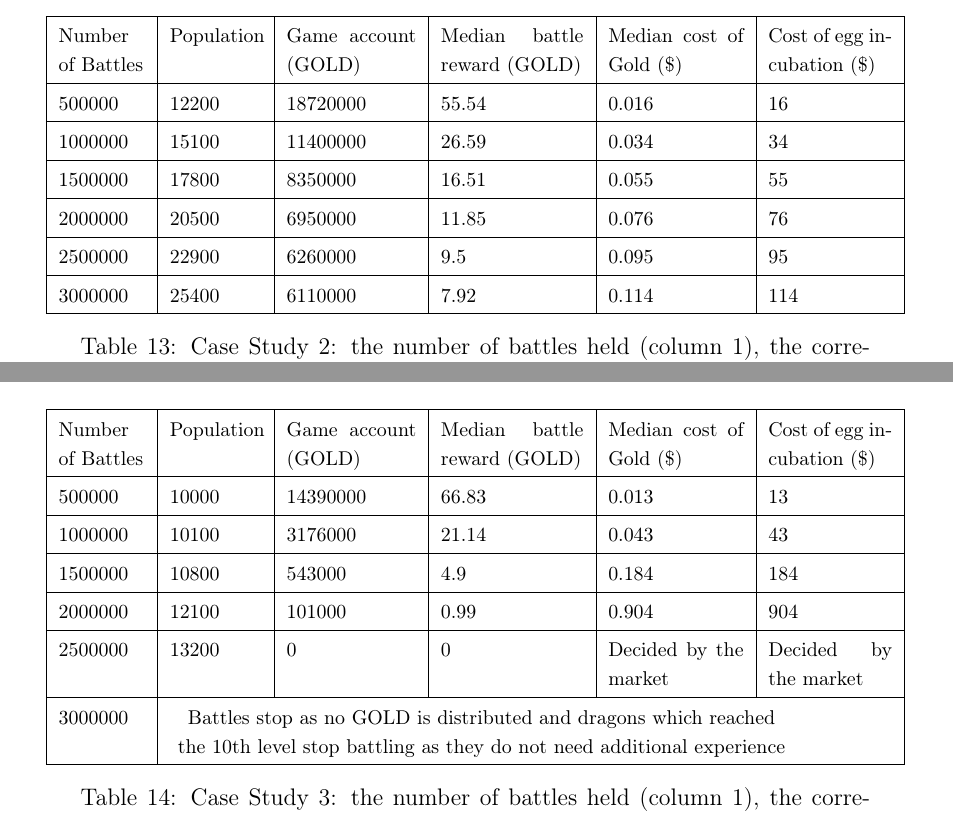
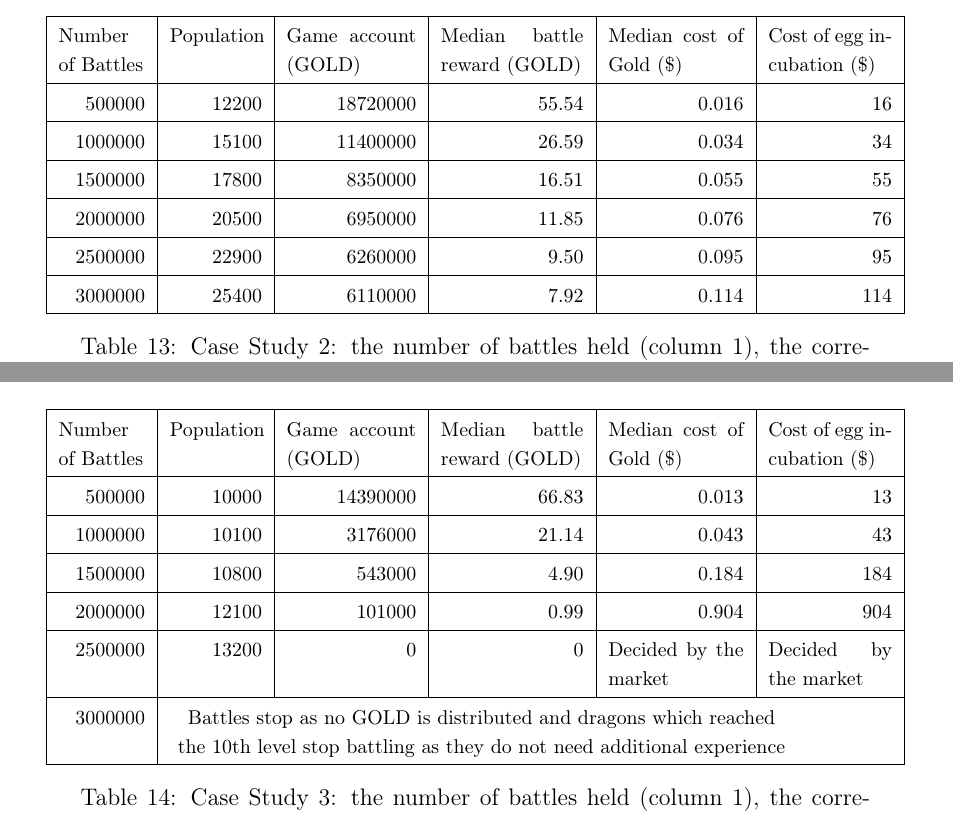
Before and after one commit to dragonereum/dragonereum-wp, a LaTeX document (dragonereum-whitepaper.tex): two parts of pages 40 and 42 of 58, joined at a grey line, cut so that both start at the same text. Compiled offline with pdfLaTeX.

Commit message:
Table 13 and 14

```diff
--- a/dragonereum-whitepaper.tex
+++ b/dragonereum-whitepaper.tex
@@ -2066,52 +2066,52 @@ Therefore, economically motivated players will start leveling up dragons in orde
 \multicolumn{1}{|p{0.86in}|}{{\fontsize{10pt}{12.0pt}\selectfont Cost of egg incubation (\$)}} \\
 \hhline{------}
 %row no:3
-\multicolumn{1}{|p{0.6in}}{{\fontsize{10pt}{12.0pt}\selectfont 500000}} &
-\multicolumn{1}{|p{0.64in}}{{\fontsize{10pt}{12.0pt}\selectfont 12200}} &
-\multicolumn{1}{|p{0.9in}}{{\fontsize{10pt}{12.0pt}\selectfont 18720000}} &
-\multicolumn{1}{|p{0.99in}}{{\fontsize{10pt}{12.0pt}\selectfont 55.54}} &
-\multicolumn{1}{|p{0.94in}}{{\fontsize{10pt}{12.0pt}\selectfont 0.016}} &
-\multicolumn{1}{|p{0.86in}|}{{\fontsize{10pt}{12.0pt}\selectfont 16}} \\
+\multicolumn{1}{|p{0.6in}}{\raggedleft {\fontsize{10pt}{12.0pt}\selectfont 500000}} &
+\multicolumn{1}{|p{0.64in}}{\raggedleft {\fontsize{10pt}{12.0pt}\selectfont 12200}} &
+\multicolumn{1}{|p{0.9in}}{\raggedleft {\fontsize{10pt}{12.0pt}\selectfont 18720000}} &
+\multicolumn{1}{|p{0.99in}}{\raggedleft {\fontsize{10pt}{12.0pt}\selectfont 55.54}} &
+\multicolumn{1}{|p{0.94in}}{\raggedleft {\fontsize{10pt}{12.0pt}\selectfont 0.016}} &
+\multicolumn{1}{|p{0.86in}|}{\raggedleft {\fontsize{10pt}{12.0pt}\selectfont 16}} \\
 \hhline{------}
 %row no:4
-\multicolumn{1}{|p{0.6in}}{{\fontsize{10pt}{12.0pt}\selectfont 1000000}} &
-\multicolumn{1}{|p{0.64in}}{{\fontsize{10pt}{12.0pt}\selectfont 15100}} &
-\multicolumn{1}{|p{0.9in}}{{\fontsize{10pt}{12.0pt}\selectfont 11400000}} &
-\multicolumn{1}{|p{0.99in}}{{\fontsize{10pt}{12.0pt}\selectfont 26.59}} &
-\multicolumn{1}{|p{0.94in}}{{\fontsize{10pt}{12.0pt}\selectfont 0.034}} &
-\multicolumn{1}{|p{0.86in}|}{{\fontsize{10pt}{12.0pt}\selectfont 34}} \\
+\multicolumn{1}{|p{0.6in}}{\raggedleft {\fontsize{10pt}{12.0pt}\selectfont 1000000}} &
+\multicolumn{1}{|p{0.64in}}{\raggedleft {\fontsize{10pt}{12.0pt}\selectfont 15100}} &
+\multicolumn{1}{|p{0.9in}}{\raggedleft {\fontsize{10pt}{12.0pt}\selectfont 11400000}} &
+\multicolumn{1}{|p{0.99in}}{\raggedleft {\fontsize{10pt}{12.0pt}\selectfont 26.59}} &
+\multicolumn{1}{|p{0.94in}}{\raggedleft {\fontsize{10pt}{12.0pt}\selectfont 0.034}} &
+\multicolumn{1}{|p{0.86in}|}{\raggedleft {\fontsize{10pt}{12.0pt}\selectfont 34}} \\
 \hhline{------}
 %row no:5
-\multicolumn{1}{|p{0.6in}}{{\fontsize{10pt}{12.0pt}\selectfont 1500000}} &
-\multicolumn{1}{|p{0.64in}}{{\fontsize{10pt}{12.0pt}\selectfont 17800}} &
-\multicolumn{1}{|p{0.9in}}{{\fontsize{10pt}{12.0pt}\selectfont 8350000}} &
-\multicolumn{1}{|p{0.99in}}{{\fontsize{10pt}{12.0pt}\selectfont 16.51}} &
-\multicolumn{1}{|p{0.94in}}{{\fontsize{10pt}{12.0pt}\selectfont 0.055}} &
-\multicolumn{1}{|p{0.86in}|}{{\fontsize{10pt}{12.0pt}\selectfont 55}} \\
+\multicolumn{1}{|p{0.6in}}{\raggedleft {\fontsize{10pt}{12.0pt}\selectfont 1500000}} &
+\multicolumn{1}{|p{0.64in}}{\raggedleft {\fontsize{10pt}{12.0pt}\selectfont 17800}} &
+\multicolumn{1}{|p{0.9in}}{\raggedleft {\fontsize{10pt}{12.0pt}\selectfont 8350000}} &
+\multicolumn{1}{|p{0.99in}}{\raggedleft {\fontsize{10pt}{12.0pt}\selectfont 16.51}} &
+\multicolumn{1}{|p{0.94in}}{\raggedleft {\fontsize{10pt}{12.0pt}\selectfont 0.055}} &
+\multicolumn{1}{|p{0.86in}|}{\raggedleft {\fontsize{10pt}{12.0pt}\selectfont 55}} \\
 \hhline{------}
 %row no:6
-\multicolumn{1}{|p{0.6in}}{{\fontsize{10pt}{12.0pt}\selectfont 2000000}} &
-\multicolumn{1}{|p{0.64in}}{{\fontsize{10pt}{12.0pt}\selectfont 20500}} &
-\multicolumn{1}{|p{0.9in}}{{\fontsize{10pt}{12.0pt}\selectfont 6950000}} &
-\multicolumn{1}{|p{0.99in}}{{\fontsize{10pt}{12.0pt}\selectfont 11.85}} &
-\multicolumn{1}{|p{0.94in}}{{\fontsize{10pt}{12.0pt}\selectfont 0.076}} &
-\multicolumn{1}{|p{0.86in}|}{{\fontsize{10pt}{12.0pt}\selectfont 76}} \\
+\multicolumn{1}{|p{0.6in}}{\raggedleft {\fontsize{10pt}{12.0pt}\selectfont 2000000}} &
+\multicolumn{1}{|p{0.64in}}{\raggedleft {\fontsize{10pt}{12.0pt}\selectfont 20500}} &
+\multicolumn{1}{|p{0.9in}}{\raggedleft {\fontsize{10pt}{12.0pt}\selectfont 6950000}} &
+\multicolumn{1}{|p{0.99in}}{\raggedleft {\fontsize{10pt}{12.0pt}\selectfont 11.85}} &
+\multicolumn{1}{|p{0.94in}}{\raggedleft {\fontsize{10pt}{12.0pt}\selectfont 0.076}} &
+\multicolumn{1}{|p{0.86in}|}{\raggedleft {\fontsize{10pt}{12.0pt}\selectfont 76}} \\
 \hhline{------}
 %row no:7
-\multicolumn{1}{|p{0.6in}}{{\fontsize{10pt}{12.0pt}\selectfont 2500000}} &
-\multicolumn{1}{|p{0.64in}}{{\fontsize{10pt}{12.0pt}\selectfont 22900}} &
-\multicolumn{1}{|p{0.9in}}{{\fontsize{10pt}{12.0pt}\selectfont 6260000}} &
-\multicolumn{1}{|p{0.99in}}{{\fontsize{10pt}{12.0pt}\selectfont 9.5}} &
-\multicolumn{1}{|p{0.94in}}{{\fontsize{10pt}{12.0pt}\selectfont 0.095}} &
-\multicolumn{1}{|p{0.86in}|}{{\fontsize{10pt}{12.0pt}\selectfont 95}} \\
+\multicolumn{1}{|p{0.6in}}{\raggedleft {\fontsize{10pt}{12.0pt}\selectfont 2500000}} &
+\multicolumn{1}{|p{0.64in}}{\raggedleft {\fontsize{10pt}{12.0pt}\selectfont 22900}} &
+\multicolumn{1}{|p{0.9in}}{\raggedleft {\fontsize{10pt}{12.0pt}\selectfont 6260000}} &
+\multicolumn{1}{|p{0.99in}}{\raggedleft {\fontsize{10pt}{12.0pt}\selectfont 9.50}} &
+\multicolumn{1}{|p{0.94in}}{\raggedleft {\fontsize{10pt}{12.0pt}\selectfont 0.095}} &
+\multicolumn{1}{|p{0.86in}|}{\raggedleft {\fontsize{10pt}{12.0pt}\selectfont 95}} \\
 \hhline{------}
 %row no:8
-\multicolumn{1}{|p{0.6in}}{{\fontsize{10pt}{12.0pt}\selectfont 3000000}} &
-\multicolumn{1}{|p{0.64in}}{{\fontsize{10pt}{12.0pt}\selectfont 25400}} &
-\multicolumn{1}{|p{0.9in}}{{\fontsize{10pt}{12.0pt}\selectfont 6110000}} &
-\multicolumn{1}{|p{0.99in}}{{\fontsize{10pt}{12.0pt}\selectfont 7.92}} &
-\multicolumn{1}{|p{0.94in}}{{\fontsize{10pt}{12.0pt}\selectfont 0.114}} &
-\multicolumn{1}{|p{0.86in}|}{{\fontsize{10pt}{12.0pt}\selectfont 114}} \\
+\multicolumn{1}{|p{0.6in}}{\raggedleft {\fontsize{10pt}{12.0pt}\selectfont 3000000}} &
+\multicolumn{1}{|p{0.64in}}{\raggedleft {\fontsize{10pt}{12.0pt}\selectfont 25400}} &
+\multicolumn{1}{|p{0.9in}}{\raggedleft {\fontsize{10pt}{12.0pt}\selectfont 6110000}} &
+\multicolumn{1}{|p{0.99in}}{\raggedleft {\fontsize{10pt}{12.0pt}\selectfont 7.92}} &
+\multicolumn{1}{|p{0.94in}}{\raggedleft {\fontsize{10pt}{12.0pt}\selectfont 0.114}} &
+\multicolumn{1}{|p{0.86in}|}{\raggedleft {\fontsize{10pt}{12.0pt}\selectfont 114}} \\
 \hhline{------}
 
 \end{tabular}\caption{Case Study 2: the number of battles held (column 1), the corresponding dragon population (column 2), the Gold in the game account (column 3), the median {\it battle winner reward} (column 4), the median cost of Gold in \$ (column 5), and the cost of an egg incubation (column 6).}
@@ -2185,47 +2185,47 @@ The mining cost for 1 GOLD is between \$0.034 and \$0.25, at 3,000,000 battles,
 \multicolumn{1}{|p{0.86in}|}{{\fontsize{10pt}{12.0pt}\selectfont Cost of egg incubation ($\$$)}} \\
 \hhline{------}
 %row no:3
-\multicolumn{1}{|p{0.6in}}{{\fontsize{10pt}{12.0pt}\selectfont 500000}} &
-\multicolumn{1}{|p{0.64in}}{{\fontsize{10pt}{12.0pt}\selectfont 10000}} &
-\multicolumn{1}{|p{0.9in}}{{\fontsize{10pt}{12.0pt}\selectfont 14390000}} &
-\multicolumn{1}{|p{0.99in}}{{\fontsize{10pt}{12.0pt}\selectfont 66.83}} &
-\multicolumn{1}{|p{0.94in}}{{\fontsize{10pt}{12.0pt}\selectfont 0.013}} &
-\multicolumn{1}{|p{0.86in}|}{{\fontsize{10pt}{12.0pt}\selectfont 13}} \\
+\multicolumn{1}{|p{0.6in}}{\raggedleft {\fontsize{10pt}{12.0pt}\selectfont 500000}} &
+\multicolumn{1}{|p{0.64in}}{\raggedleft {\fontsize{10pt}{12.0pt}\selectfont 10000}} &
+\multicolumn{1}{|p{0.9in}}{\raggedleft {\fontsize{10pt}{12.0pt}\selectfont 14390000}} &
+\multicolumn{1}{|p{0.99in}}{\raggedleft {\fontsize{10pt}{12.0pt}\selectfont 66.83}} &
+\multicolumn{1}{|p{0.94in}}{\raggedleft {\fontsize{10pt}{12.0pt}\selectfont 0.013}} &
+\multicolumn{1}{|p{0.86in}|}{\raggedleft {\fontsize{10pt}{12.0pt}\selectfont 13}} \\
 \hhline{------}
 %row no:4
-\multicolumn{1}{|p{0.6in}}{{\fontsize{10pt}{12.0pt}\selectfont 1000000}} &
-\multicolumn{1}{|p{0.64in}}{{\fontsize{10pt}{12.0pt}\selectfont 10100}} &
-\multicolumn{1}{|p{0.9in}}{{\fontsize{10pt}{12.0pt}\selectfont 3176000}} &
-\multicolumn{1}{|p{0.99in}}{{\fontsize{10pt}{12.0pt}\selectfont 21.14}} &
-\multicolumn{1}{|p{0.94in}}{{\fontsize{10pt}{12.0pt}\selectfont 0.043}} &
-\multicolumn{1}{|p{0.86in}|}{{\fontsize{10pt}{12.0pt}\selectfont 43}} \\
+\multicolumn{1}{|p{0.6in}}{\raggedleft {\fontsize{10pt}{12.0pt}\selectfont 1000000}} &
+\multicolumn{1}{|p{0.64in}}{\raggedleft {\fontsize{10pt}{12.0pt}\selectfont 10100}} &
+\multicolumn{1}{|p{0.9in}}{\raggedleft {\fontsize{10pt}{12.0pt}\selectfont 3176000}} &
+\multicolumn{1}{|p{0.99in}}{\raggedleft {\fontsize{10pt}{12.0pt}\selectfont 21.14}} &
+\multicolumn{1}{|p{0.94in}}{\raggedleft {\fontsize{10pt}{12.0pt}\selectfont 0.043}} &
+\multicolumn{1}{|p{0.86in}|}{\raggedleft {\fontsize{10pt}{12.0pt}\selectfont 43}} \\
 \hhline{------}
 %row no:5
-\multicolumn{1}{|p{0.6in}}{{\fontsize{10pt}{12.0pt}\selectfont 1500000}} &
-\multicolumn{1}{|p{0.64in}}{{\fontsize{10pt}{12.0pt}\selectfont 10800}} &
-\multicolumn{1}{|p{0.9in}}{{\fontsize{10pt}{12.0pt}\selectfont 543000}} &
-\multicolumn{1}{|p{0.99in}}{{\fontsize{10pt}{12.0pt}\selectfont 4.9}} &
-\multicolumn{1}{|p{0.94in}}{{\fontsize{10pt}{12.0pt}\selectfont 0.184}} &
-\multicolumn{1}{|p{0.86in}|}{{\fontsize{10pt}{12.0pt}\selectfont 184}} \\
+\multicolumn{1}{|p{0.6in}}{\raggedleft {\fontsize{10pt}{12.0pt}\selectfont 1500000}} &
+\multicolumn{1}{|p{0.64in}}{\raggedleft {\fontsize{10pt}{12.0pt}\selectfont 10800}} &
+\multicolumn{1}{|p{0.9in}}{\raggedleft {\fontsize{10pt}{12.0pt}\selectfont 543000}} &
+\multicolumn{1}{|p{0.99in}}{\raggedleft {\fontsize{10pt}{12.0pt}\selectfont 4.90}} &
+\multicolumn{1}{|p{0.94in}}{\raggedleft {\fontsize{10pt}{12.0pt}\selectfont 0.184}} &
+\multicolumn{1}{|p{0.86in}|}{\raggedleft {\fontsize{10pt}{12.0pt}\selectfont 184}} \\
 \hhline{------}
 %row no:6
-\multicolumn{1}{|p{0.6in}}{{\fontsize{10pt}{12.0pt}\selectfont 2000000}} &
-\multicolumn{1}{|p{0.64in}}{{\fontsize{10pt}{12.0pt}\selectfont 12100}} &
-\multicolumn{1}{|p{0.9in}}{{\fontsize{10pt}{12.0pt}\selectfont 101000}} &
-\multicolumn{1}{|p{0.99in}}{{\fontsize{10pt}{12.0pt}\selectfont 0.99}} &
-\multicolumn{1}{|p{0.94in}}{{\fontsize{10pt}{12.0pt}\selectfont 0.904}} &
-\multicolumn{1}{|p{0.86in}|}{{\fontsize{10pt}{12.0pt}\selectfont 904}} \\
+\multicolumn{1}{|p{0.6in}}{\raggedleft {\fontsize{10pt}{12.0pt}\selectfont 2000000}} &
+\multicolumn{1}{|p{0.64in}}{\raggedleft {\fontsize{10pt}{12.0pt}\selectfont 12100}} &
+\multicolumn{1}{|p{0.9in}}{\raggedleft {\fontsize{10pt}{12.0pt}\selectfont 101000}} &
+\multicolumn{1}{|p{0.99in}}{\raggedleft {\fontsize{10pt}{12.0pt}\selectfont 0.99}} &
+\multicolumn{1}{|p{0.94in}}{\raggedleft {\fontsize{10pt}{12.0pt}\selectfont 0.904}} &
+\multicolumn{1}{|p{0.86in}|}{\raggedleft {\fontsize{10pt}{12.0pt}\selectfont 904}} \\
 \hhline{------}
 %row no:7
-\multicolumn{1}{|p{0.6in}}{{\fontsize{10pt}{12.0pt}\selectfont 2500000}} &
-\multicolumn{1}{|p{0.64in}}{{\fontsize{10pt}{12.0pt}\selectfont 13200}} &
-\multicolumn{1}{|p{0.9in}}{{\fontsize{10pt}{12.0pt}\selectfont 0}} &
-\multicolumn{1}{|p{0.99in}}{{\fontsize{10pt}{12.0pt}\selectfont 0}} &
+\multicolumn{1}{|p{0.6in}}{\raggedleft {\fontsize{10pt}{12.0pt}\selectfont 2500000}} &
+\multicolumn{1}{|p{0.64in}}{\raggedleft {\fontsize{10pt}{12.0pt}\selectfont 13200}} &
+\multicolumn{1}{|p{0.9in}}{\raggedleft {\fontsize{10pt}{12.0pt}\selectfont 0}} &
+\multicolumn{1}{|p{0.99in}}{\raggedleft {\fontsize{10pt}{12.0pt}\selectfont 0}} &
 \multicolumn{1}{|p{0.94in}}{{\fontsize{10pt}{12.0pt}\selectfont Decided by the market}} &
 \multicolumn{1}{|p{0.86in}|}{{\fontsize{10pt}{12.0pt}\selectfont Decided by the market}} \\
 \hhline{------}
 %row no:8
-\multicolumn{1}{|p{0.6in}}{{\fontsize{10pt}{12.0pt}\selectfont 3000000}} &
+\multicolumn{1}{|p{0.6in}}{\raggedleft {\fontsize{10pt}{12.0pt}\selectfont 3000000}} &
 \multicolumn{5}{|p{4.33in}|}{\Centering {\fontsize{10pt}{12.0pt}\selectfont Battles stop as no GOLD is distributed and dragons which reached the 10th level stop battling as they do not need additional experience}} \\
 \hhline{------}
 
```
